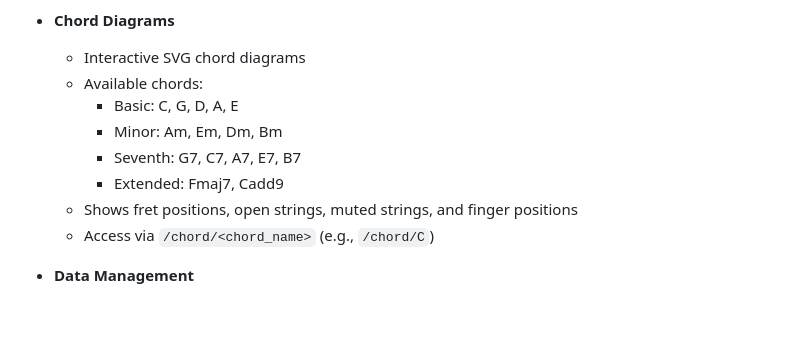
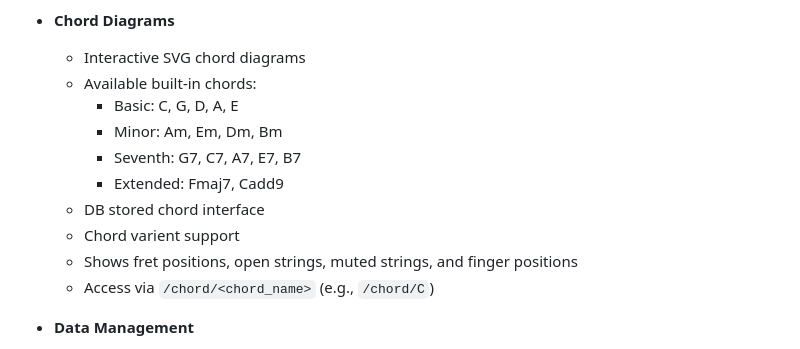
Before and after one commit to stevencoutts/guitar-webapp, a Markdown page: README.md, the part around the change. GitHub-like rendering; blank space fills up the shorter version.

```diff
--- a/README.md
+++ b/README.md
@@ -25,11 +25,13 @@ A web application for guitarists to track their practice sessions, manage songs,
 
 - **Chord Diagrams**
   - Interactive SVG chord diagrams
-  - Available chords:
+  - Available built-in chords:
     - Basic: C, G, D, A, E
     - Minor: Am, Em, Dm, Bm
     - Seventh: G7, C7, A7, E7, B7
     - Extended: Fmaj7, Cadd9
+  - DB stored chord interface
+  - Chord varient support
   - Shows fret positions, open strings, muted strings, and finger positions
   - Access via `/chord/<chord_name>` (e.g., `/chord/C`)
 
```
